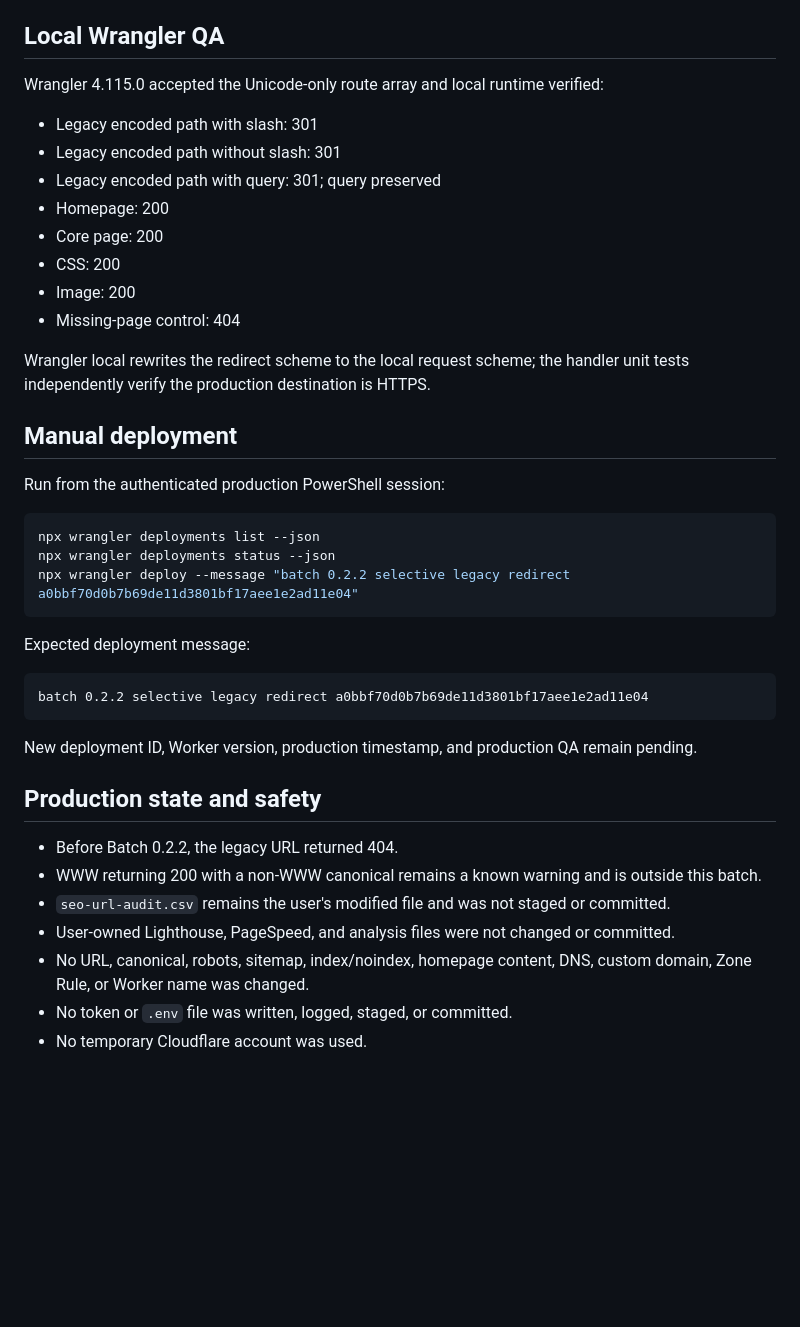
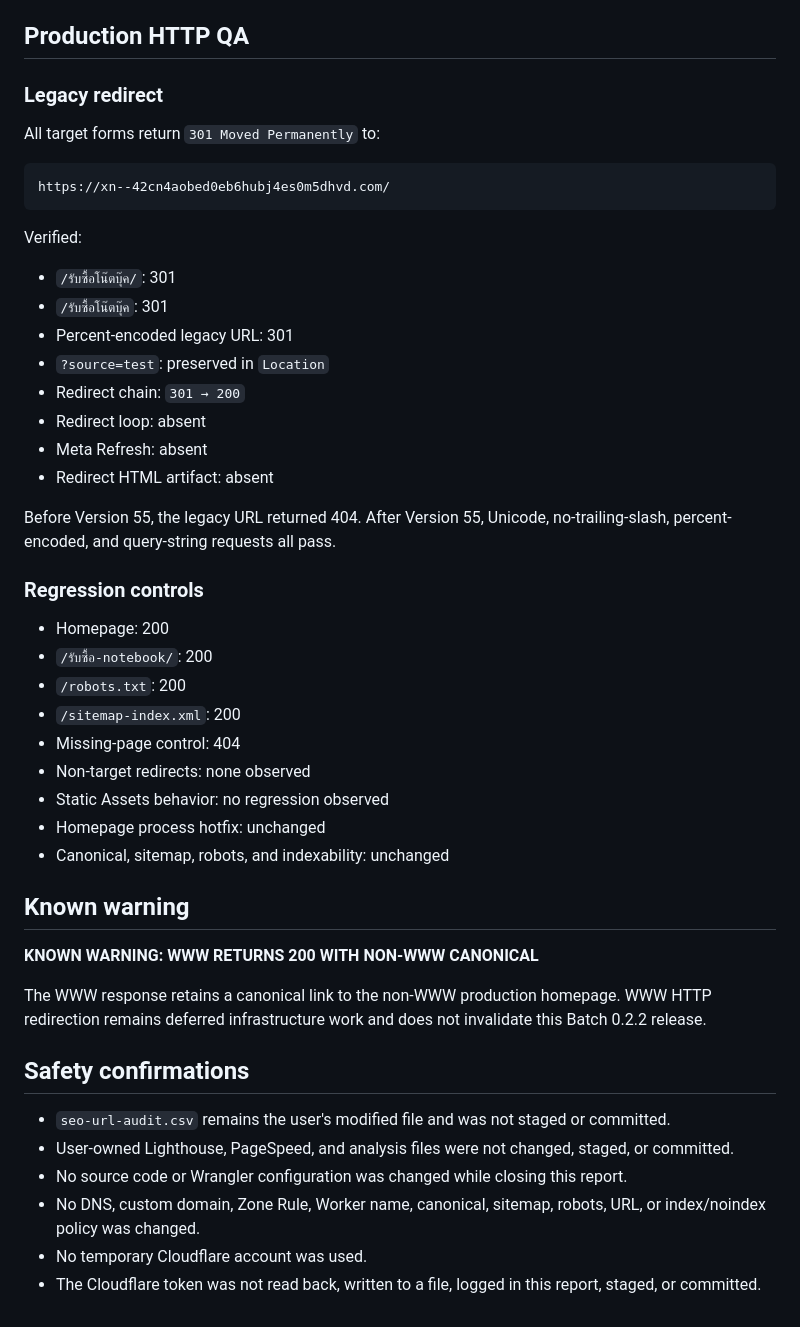
Before and after one commit to noteroru2/shopbuynotebook-thai, a Markdown page: docs/batch-0-2-redirect-homepage-hotfix/production-report.md, the part around one of its changes. Rendered like a GitHub page; blank space fills up the shorter version.

Commit message:
docs(batch-0.2.2): finalize production deployment report

````diff
--- a/docs/batch-0-2-redirect-homepage-hotfix/production-report.md
+++ b/docs/batch-0-2-redirect-homepage-hotfix/production-report.md
@@ -63,45 +73,52 @@ The Worker:
 - Native `_redirects` legacy owner: removed
 - Known HOLD orphans: `/รับประมูลคอม/`, `/รับเหมาคอมพิวเตอร์/`
 
-## Local Wrangler QA
+## Production HTTP QA
 
-Wrangler 4.115.0 accepted the Unicode-only route array and local runtime verified:
+### Legacy redirect
 
-- Legacy encoded path with slash: 301
-- Legacy encoded path without slash: 301
-- Legacy encoded path with query: 301; query preserved
-- Homepage: 200
-- Core page: 200
-- CSS: 200
-- Image: 200
-- Missing-page control: 404
+All target forms return `301 Moved Permanently` to:
 
-Wrangler local rewrites the redirect scheme to the local request scheme; the handler unit tests independently verify the production destination is HTTPS.
-
-## Manual deployment
-
-Run from the authenticated production PowerShell session:
-
-```powershell
-npx wrangler deployments list --json
-npx wrangler deployments status --json
-npx wrangler deploy --message "batch 0.2.2 selective legacy redirect a0bbf70d0b7b69de11d3801bf17aee1e2ad11e04"
+```text
+https://xn--42cn4aobed0eb6hubj4es0m5dhvd.com/
 ```
 
-Expected deployment message:
+Verified:
 
-```text
-batch 0.2.2 selective legacy redirect a0bbf70d0b7b69de11d3801bf17aee1e2ad11e04
-```
+- `/รับซื้อโน๊ตบุ๊ค/`: 301
+- `/รับซื้อโน๊ตบุ๊ค`: 301
+- Percent-encoded legacy URL: 301
+- `?source=test`: preserved in `Location`
+- Redirect chain: `301 → 200`
+- Redirect loop: absent
+- Meta Refresh: absent
+- Redirect HTML artifact: absent
 
-New deployment ID, Worker version, production timestamp, and production QA remain pending.
+Before Version 55, the legacy URL returned 404. After Version 55, Unicode, no-trailing-slash, percent-encoded, and query-string requests all pass.
 
-## Production state and safety
+### Regression controls
 
-- Before Batch 0.2.2, the legacy URL returned 404.
-- WWW returning 200 with a non-WWW canonical remains a known warning and is outside this batch.
+- Homepage: 200
+- `/รับซื้อ-notebook/`: 200
+- `/robots.txt`: 200
+- `/sitemap-index.xml`: 200
+- Missing-page control: 404
+- Non-target redirects: none observed
+- Static Assets behavior: no regression observed
+- Homepage process hotfix: unchanged
+- Canonical, sitemap, robots, and indexability: unchanged
+
+## Known warning
+
+**KNOWN WARNING: WWW RETURNS 200 WITH NON-WWW CANONICAL**
+
+The WWW response retains a canonical link to the non-WWW production homepage. WWW HTTP redirection remains deferred infrastructure work and does not invalidate this Batch 0.2.2 release.
+
+## Safety confirmations
+
 - `seo-url-audit.csv` remains the user's modified file and was not staged or committed.
-- User-owned Lighthouse, PageSpeed, and analysis files were not changed or committed.
-- No URL, canonical, robots, sitemap, index/noindex, homepage content, DNS, custom domain, Zone Rule, or Worker name was changed.
-- No token or `.env` file was written, logged, staged, or committed.
+- User-owned Lighthouse, PageSpeed, and analysis files were not changed, staged, or committed.
+- No source code or Wrangler configuration was changed while closing this report.
+- No DNS, custom domain, Zone Rule, Worker name, canonical, sitemap, robots, URL, or index/noindex policy was changed.
 - No temporary Cloudflare account was used.
+- The Cloudflare token was not read back, written to a file, logged in this report, staged, or committed.
````
Also changed, not shown: other parts of docs/batch-0-2-redirect-homepage-hotfix/production-report.md (+33 -23 lines).
